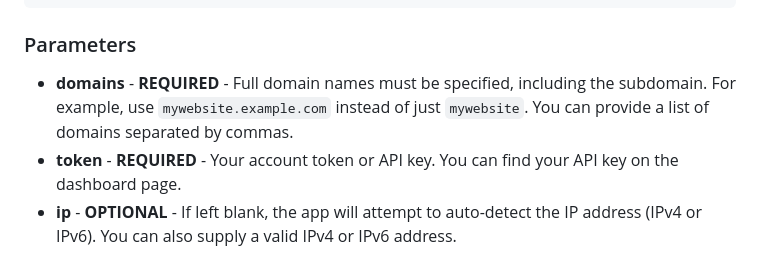
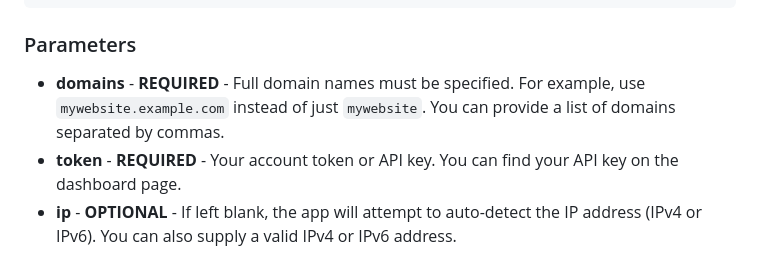
Before and after one commit to Akid-Affian/namik-ddns, a Markdown page: API-SPEC.md, the part around the change. Drawn GitHub-style.

```diff
--- a/API-SPEC.md
+++ b/API-SPEC.md
@@ -10,7 +10,7 @@ https://example.com/update?domains={YOURVALUE}&token={YOURVALUE}[&ip={YOURVALUE}
 
 ### Parameters
 
-- **domains** - **REQUIRED** - Full domain names must be specified, including the subdomain. For example, use `mywebsite.example.com` instead of just `mywebsite`. You can provide a list of domains separated by commas.
+- **domains** - **REQUIRED** - Full domain names must be specified. For example, use `mywebsite.example.com` instead of just `mywebsite`. You can provide a list of domains separated by commas.
 - **token** - **REQUIRED** - Your account token or API key. You can find your API key on the dashboard page.
 - **ip** - **OPTIONAL** - If left blank, the app will attempt to auto-detect the IP address (IPv4 or IPv6). You can also supply a valid IPv4 or IPv6 address.
 - **ipv6** - **OPTIONAL** - A valid IPv6 address.
```
